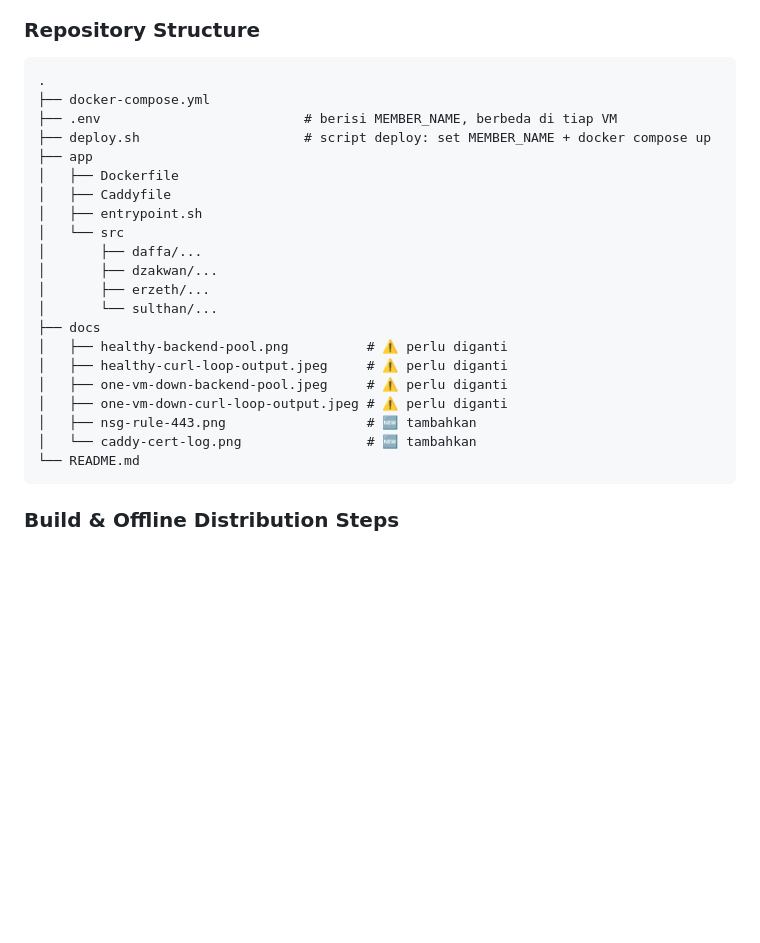
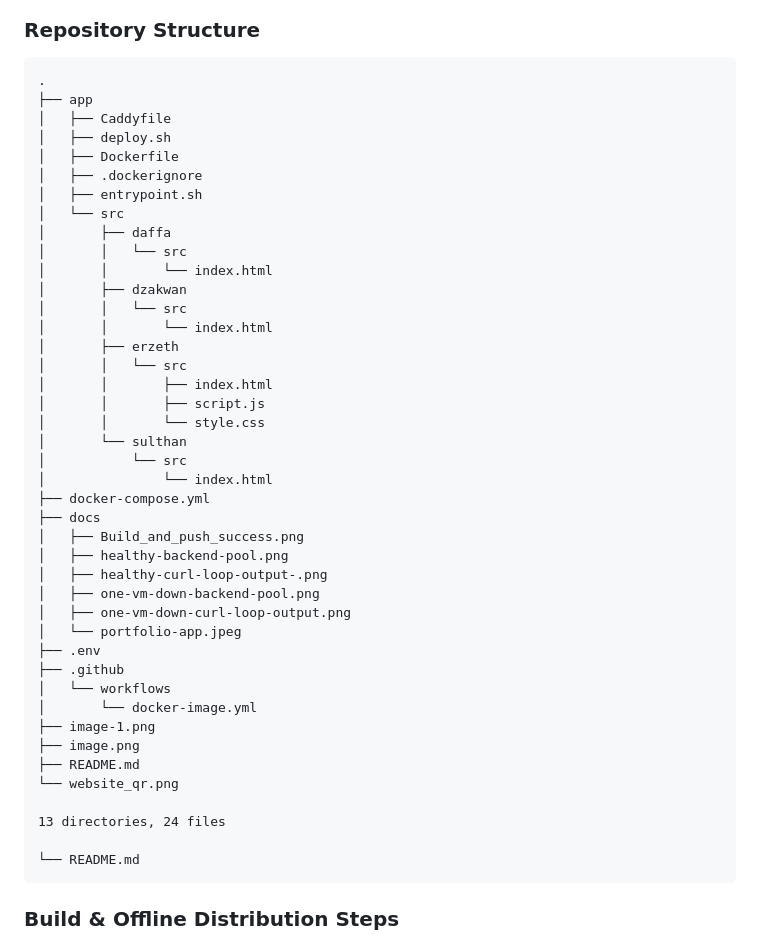
Before and after one commit to erjeth/lbe-ncc-sulthan-gamer-123, a Markdown page: README.md, the part around the change. Drawn GitHub-style; blank space fills up the shorter version.

````diff
--- a/README.md
+++ b/README.md
@@ -39,25 +39,46 @@ Aplikasi menggunakan pendekatan **Unified Docker Image** yang dinamis untuk kont
 
 ```text
 .
+├── app
+│   ├── Caddyfile
+│   ├── deploy.sh
+│   ├── Dockerfile
+│   ├── .dockerignore
+│   ├── entrypoint.sh
+│   └── src
+│       ├── daffa
+│       │   └── src
+│       │       └── index.html
+│       ├── dzakwan
+│       │   └── src
+│       │       └── index.html
+│       ├── erzeth
+│       │   └── src
+│       │       ├── index.html
+│       │       ├── script.js
+│       │       └── style.css
+│       └── sulthan
+│           └── src
+│               └── index.html
 ├── docker-compose.yml
-├── .env                          # berisi MEMBER_NAME, berbeda di tiap VM
-├── deploy.sh                     # script deploy: set MEMBER_NAME + docker compose up
-├── app
-│   ├── Dockerfile
-│   ├── Caddyfile
-│   ├── entrypoint.sh
-│   └── src
-│       ├── daffa/...
-│       ├── dzakwan/...
-│       ├── erzeth/...
-│       └── sulthan/...
 ├── docs
-│   ├── healthy-backend-pool.png          # ⚠️ perlu diganti
-│   ├── healthy-curl-loop-output.jpeg     # ⚠️ perlu diganti
-│   ├── one-vm-down-backend-pool.jpeg     # ⚠️ perlu diganti
-│   ├── one-vm-down-curl-loop-output.jpeg # ⚠️ perlu diganti
-│   ├── nsg-rule-443.png                  # 🆕 tambahkan
-│   └── caddy-cert-log.png                # 🆕 tambahkan
+│   ├── Build_and_push_success.png
+│   ├── healthy-backend-pool.png
+│   ├── healthy-curl-loop-output-.png
+│   ├── one-vm-down-backend-pool.png
+│   ├── one-vm-down-curl-loop-output.png
+│   └── portfolio-app.jpeg
+├── .env
+├── .github
+│   └── workflows
+│       └── docker-image.yml
+├── image-1.png
+├── image.png
+├── README.md
+└── website_qr.png
+
+13 directories, 24 files
+
 └── README.md
 ```
 
````
